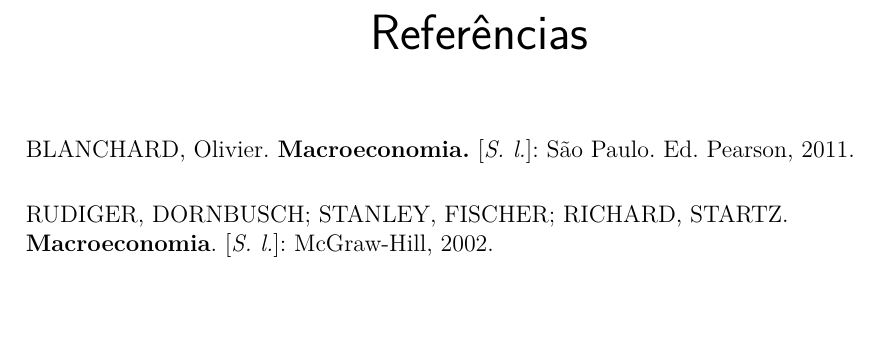
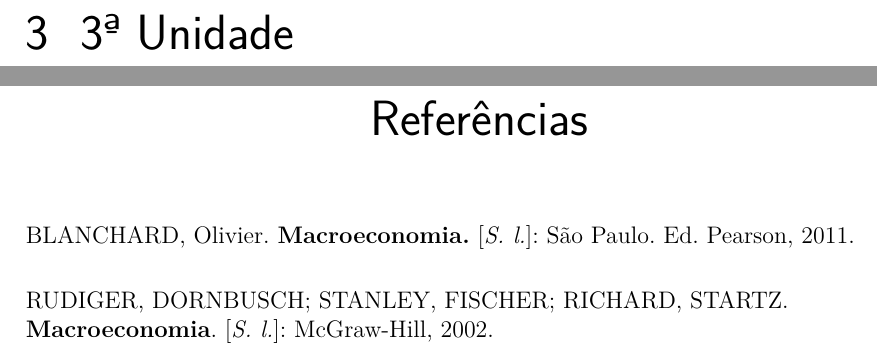
Before and after one commit to thcoelho/Notas-Economia, a LaTeX thesis (Notas Macro II/Notas MACRO II.tex): part of page 11 of 11 before the commit and two parts of pages 11 and 12 of 12 after it, the two joined at a grey line, cut at the place of the change, the shorter picture padded with empty space. Compiled offline with pdfLaTeX.

Commit message:
Mudanças par facilidade de leitura nas notas de Macro II.

```diff
--- a/Notas Macro II/Notas MACRO II.tex
+++ b/Notas Macro II/Notas MACRO II.tex
@@ -205,5 +211,6 @@
 \[ G \uparrow  \rightarrow Y \uparrow i \uparrow \rightarrow E\downarrow\]
 \[ M \uparrow \rightarrow Y \uparrow \rightarrow i \downarrow \rightarrow E \uparrow\]
 
+\chapter{3ª Unidade}
 \printbibliography
 \end{document}
```
Also changed, not shown: Notas Macro II/Notas MACRO II.tex (6 more changed lines).
